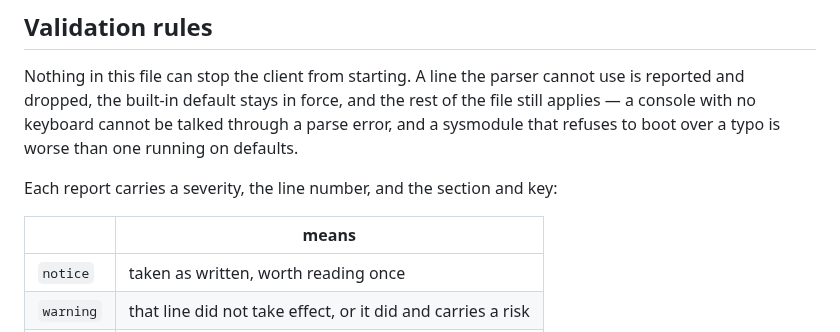
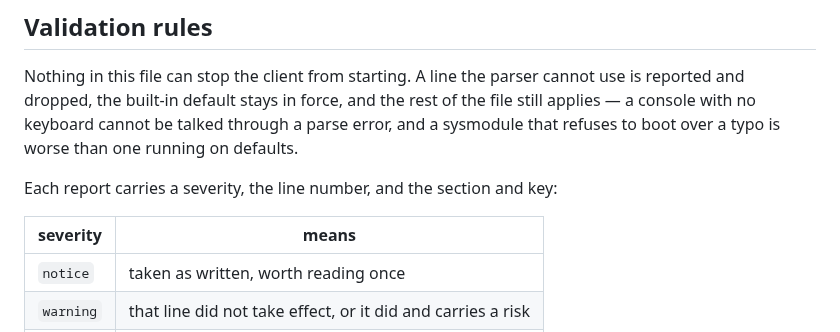
Before and after one commit to armaatus/rommsync-nx, a Markdown page: docs/CONFIG.md, the part around the change. GitHub-like rendering.

Commit message:
M5-1: name the severity column in the validation table

```diff
--- a/docs/CONFIG.md
+++ b/docs/CONFIG.md
@@ -87,7 +87,7 @@ than one running on defaults.
 
 Each report carries a severity, the line number, and the section and key:
 
-| | means |
+| severity | means |
 |---|---|
 | `notice` | taken as written, worth reading once |
 | `warning` | that line did not take effect, or it did and carries a risk |
```
